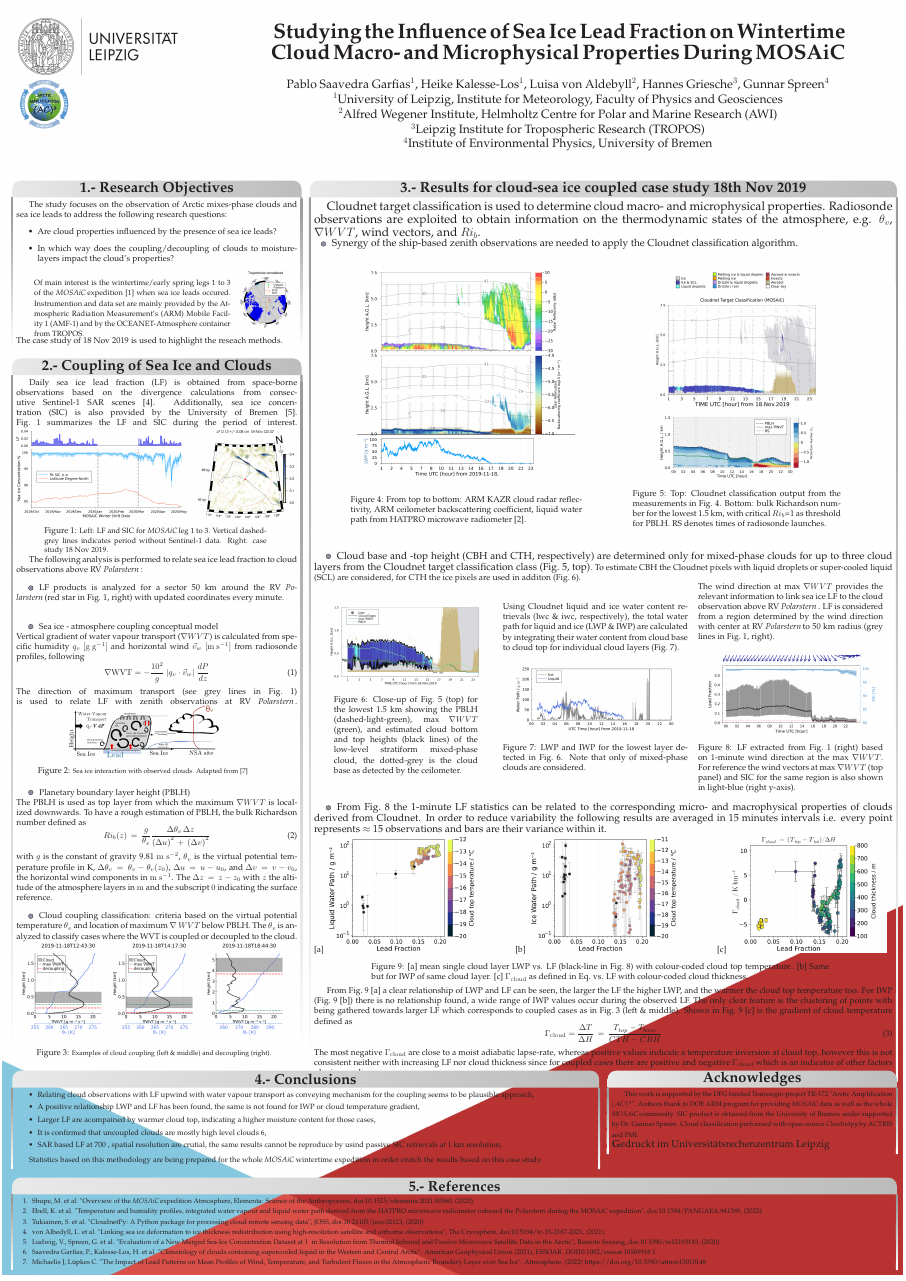
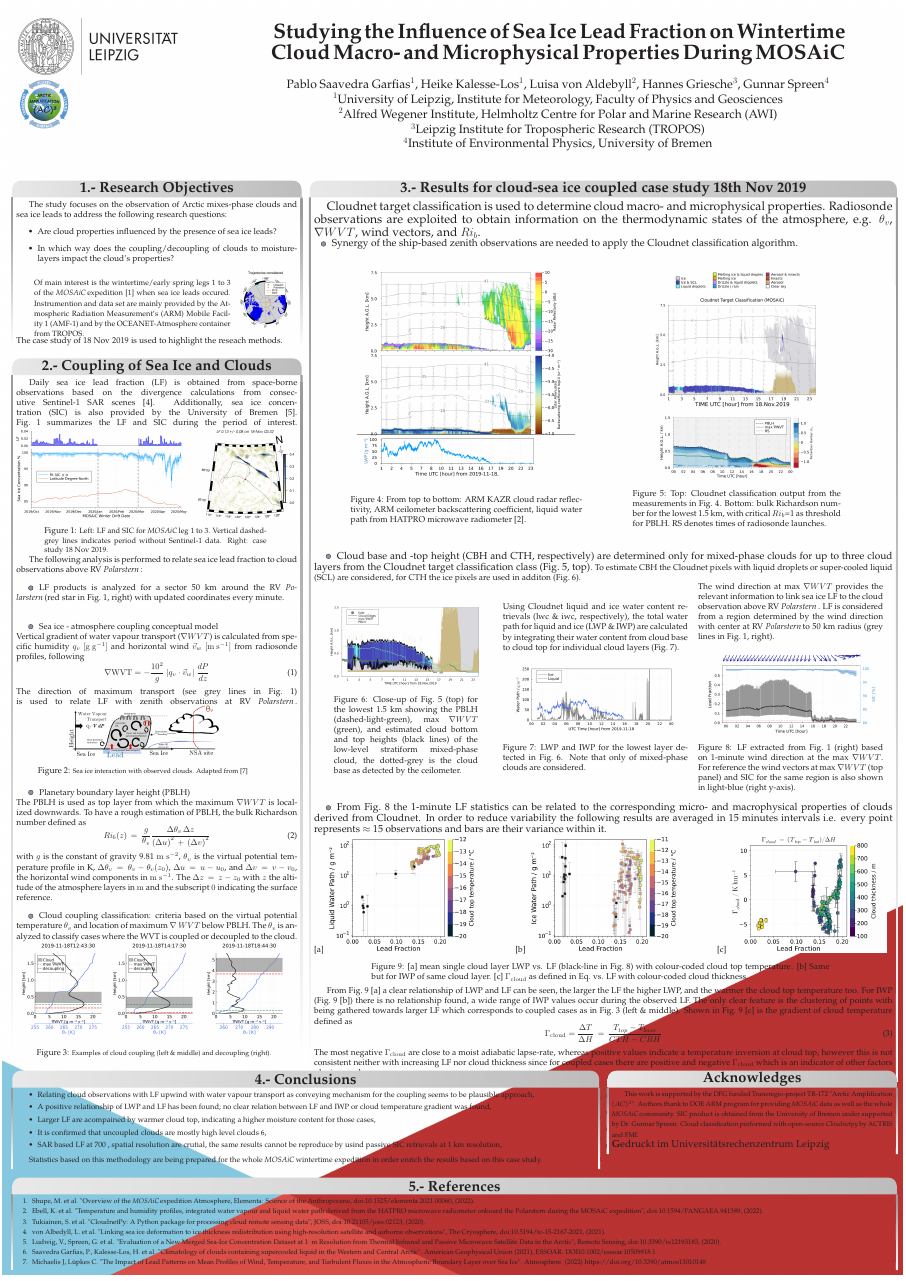
Before and after one commit to pablosaa/B07_poster_for_AC3_GA2022, a LaTeX poster (B07_poster_AC3_GA2022.tex): the whole page. Compiled offline with pdfLaTeX.

Commit message:
txs auto checkin

```diff
--- a/B07_poster_AC3_GA2022.tex
+++ b/B07_poster_AC3_GA2022.tex
@@ -417,7 +417,7 @@ From Fig.~\ref{fig:scatterWPLF} [a] a clear relationship of LWP and LF can be se
 {\small
 \begin{itemize}
 		\item Relating cloud observations with LF upwind with water vapour transport as conveying mechanism for the coupling seems to be plausible approach,
-		\item A positive relationship LWP and LF has been found, the same is not found for IWP or cloud temperature gradient,
+		\item A positive relationship of LWP and LF has been found; no clear relation between LF and IWP or cloud temperature gradient was found,
 		\item Larger LF are acompained by warmer cloud top, indicating a higher moisture content for those cases,
 		\item It is confirmed that uncoupled clouds are mostly high level clouds~\ref{bib:garfias2021},
 		\item SAR based LF at 700~, spatial resolution are crutial, the same results cannot be reproduce by usind passive SIC retrievals at 1~km resolution,
```
